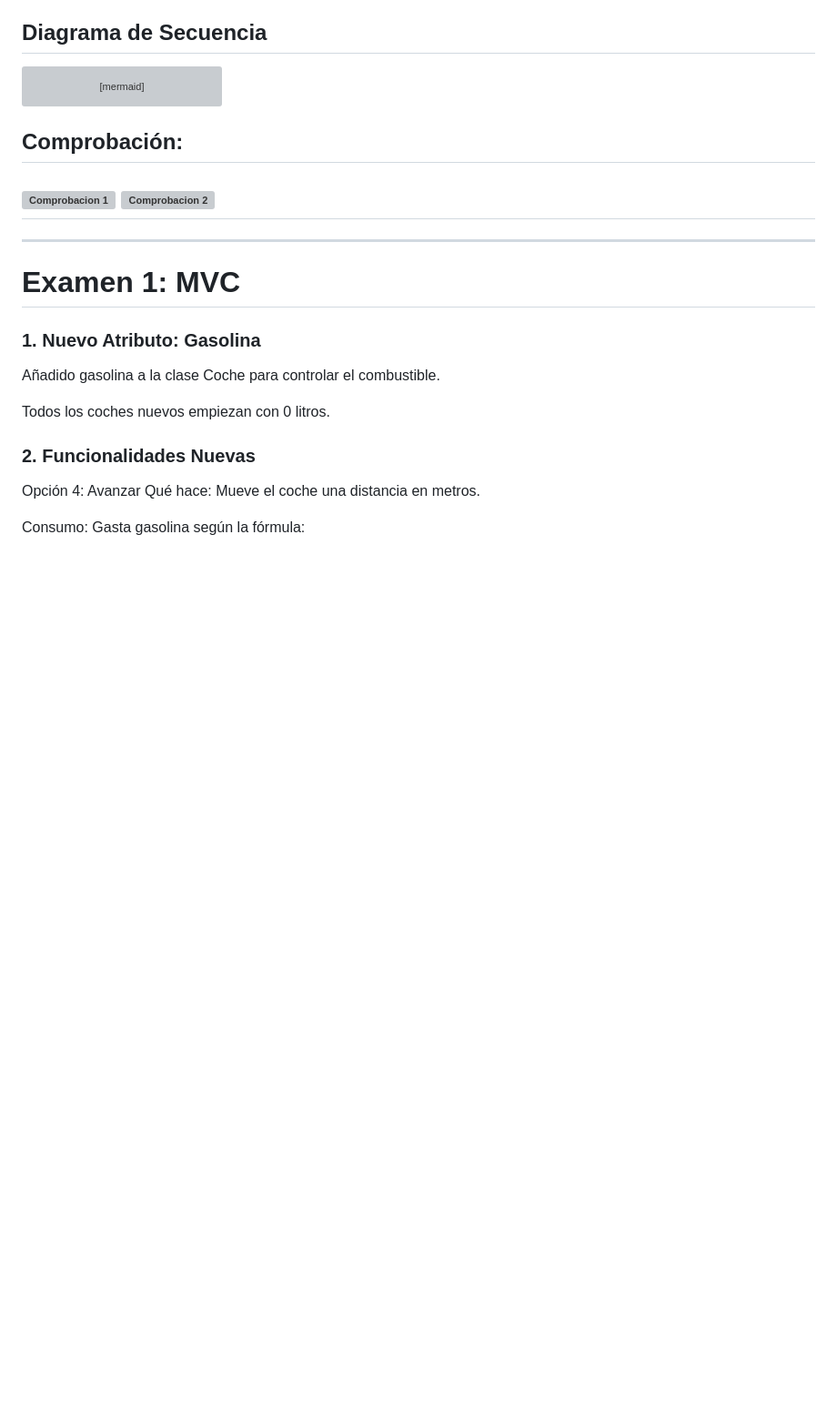
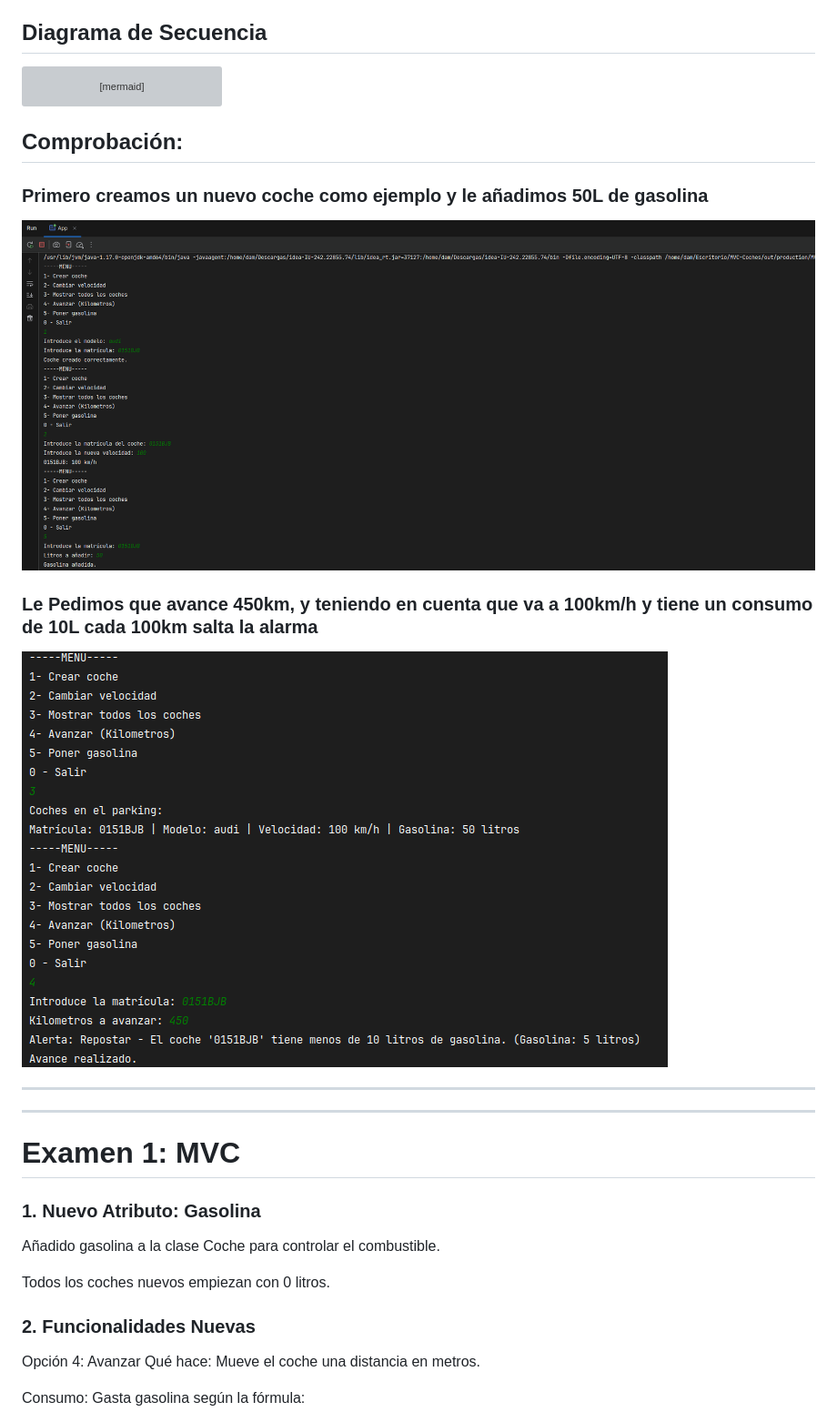
Before and after one commit to ManuelCarreraP/MVC-Coches, a Markdown page: Readme.md, the part around the change. Shown: that part at 91% size. GitHub-like rendering; blank space fills up the shorter version; grey boxes are pictures that could not be loaded.

Commit message:
Readme finalizado con comprobación

````diff
--- a/Readme.md
+++ b/Readme.md
@@ -41,8 +41,11 @@ sequenceDiagram
     View-->>Usuario: Muestra resultado
 ```
 ## Comprobación:
-![Comprobacion 1](../1.png)
-![Comprobacion 2](../2.png)
+### Primero creamos un nuevo coche como ejemplo y le añadimos 50L de gasolina
+![Comprobacion 1](./1.png)
+### Le Pedimos que avance 450km, y teniendo en cuenta que va a 100km/h y tiene un consumo de 10L cada 100km salta la alarma
+![Comprobacion 2](./2.png)
+
 ---
 ---
 # Examen 1: MVC
````
